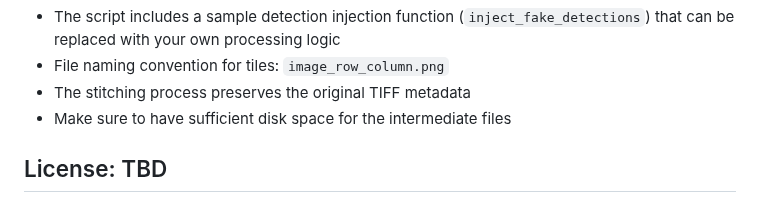
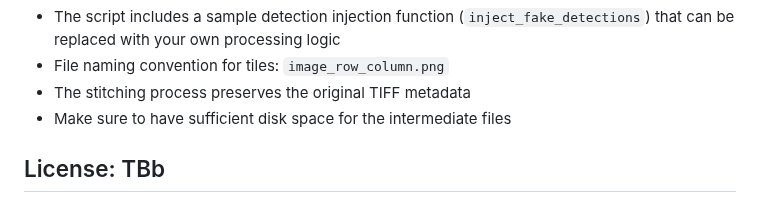
Before and after one commit to LJMUAstroecology/TreeDetection, a Markdown page: README.md, the part around the change. Drawn GitHub-style.

```diff
--- a/README.md
+++ b/README.md
@@ -111,4 +111,4 @@ stitch_images_to_tiff(detected_dir, output_tiff_path, original_tiff_path,
 - The stitching process preserves the original TIFF metadata
 - Make sure to have sufficient disk space for the intermediate files
 
-## License: TBD
+## License: TBb
```
